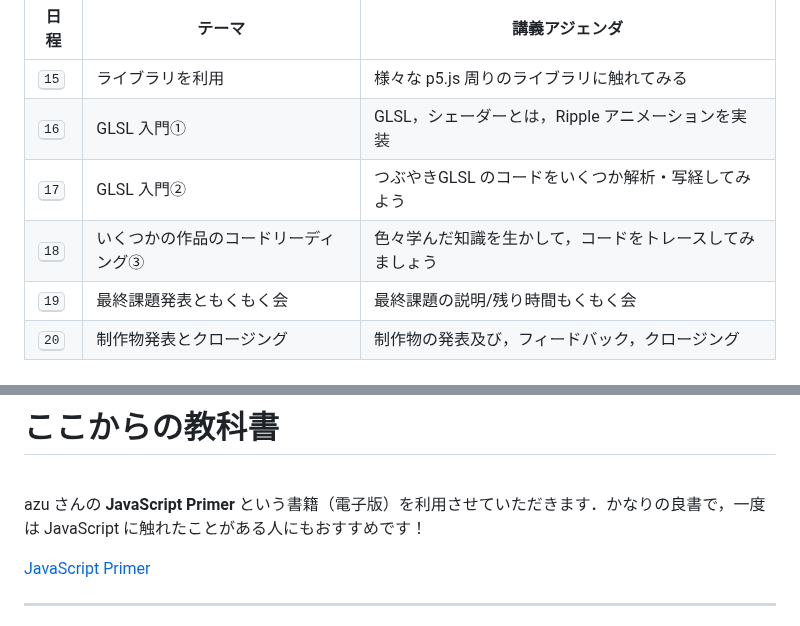
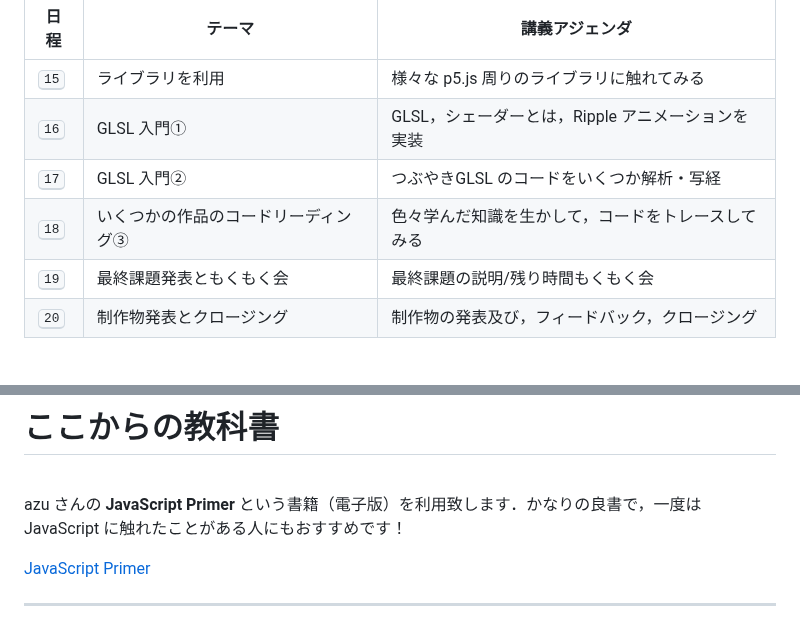
Before and after one commit to kkeeth/vantan-techford-p5js-slide, a Markdown page: slides/1.md, 2 parts joined by grey strips. Rendered like a GitHub page.

Commit message:
fix: tweak

```diff
--- a/slides/1.md
+++ b/slides/1.md
@@ -375,8 +375,8 @@ h1 {
 | --- | --- | --- |
 | <kbd>15</kbd> | ライブラリを利用 | 様々な p5.js 周りのライブラリに触れてみる|
 | <kbd>16</kbd> | GLSL 入門① | GLSL，シェーダーとは，Ripple アニメーションを実装 |
-| <kbd>17</kbd> | GLSL 入門② | つぶやきGLSL のコードをいくつか解析・写経してみよう |
-| <kbd>18</kbd> | いくつかの作品のコードリーディング③ | 色々学んだ知識を生かして，コードをトレースしてみましょう |
+| <kbd>17</kbd> | GLSL 入門② | つぶやきGLSL のコードをいくつか解析・写経 |
+| <kbd>18</kbd> | いくつかの作品のコードリーディング③ | 色々学んだ知識を生かして，コードをトレースしてみる |
 | <kbd>19</kbd> | 最終課題発表ともくもく会 | 最終課題の説明/残り時間もくもく会 |
 | <kbd>20</kbd> | 制作物発表とクロージング | 制作物の発表及び，フィードバック，クロージング |
 
@@ -607,7 +607,7 @@ image: /assets/1/jsprimer.png
 # ここからの教科書
 <br />
 
-azu さんの __JavaScript Primer__ という書籍（電子版）を利用させていただきます．かなりの良書で，一度は JavaScript に触れたことがある人にもおすすめです！
+azu さんの __JavaScript Primer__ という書籍（電子版）を利用致します．かなりの良書で，一度は JavaScript に触れたことがある人にもおすすめです！
 
 <p>
   <a target="_blank" href="https://jsprimer.net/" class="px-2 py-1 rounded cursor-pointer" hover="bg-white bg-opacity-10">
```
Also changed, not shown: slides/17.md (+6 -0 lines).
